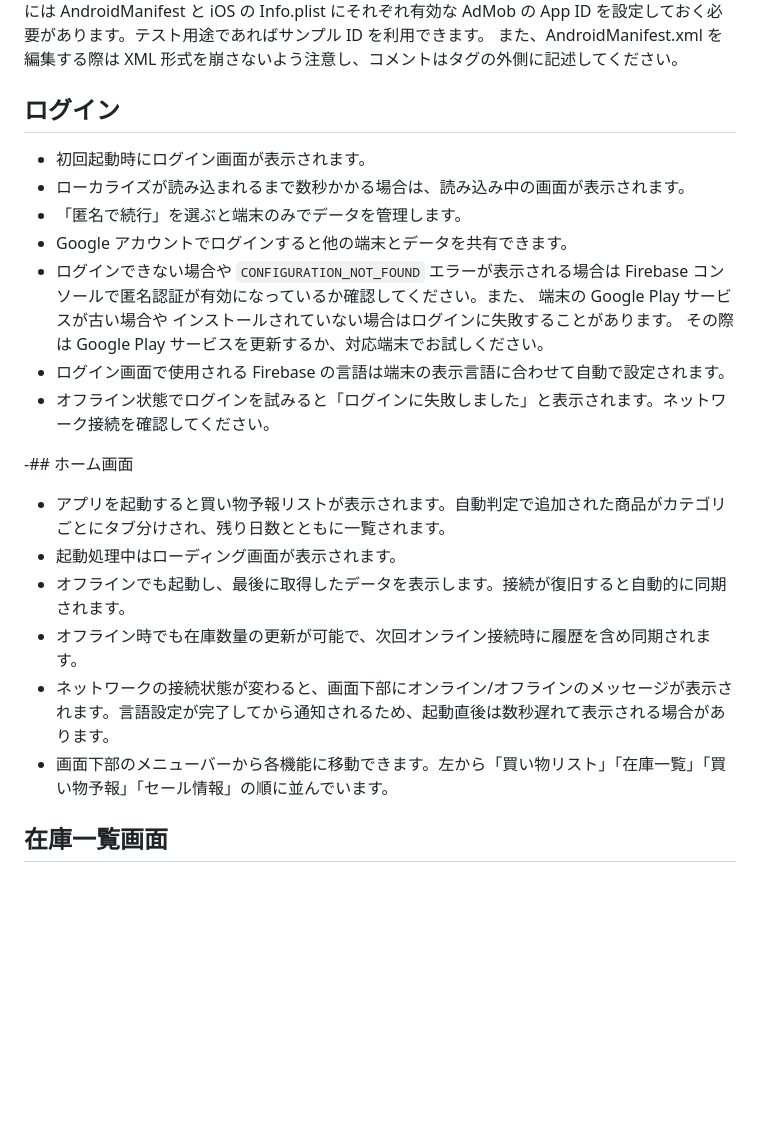
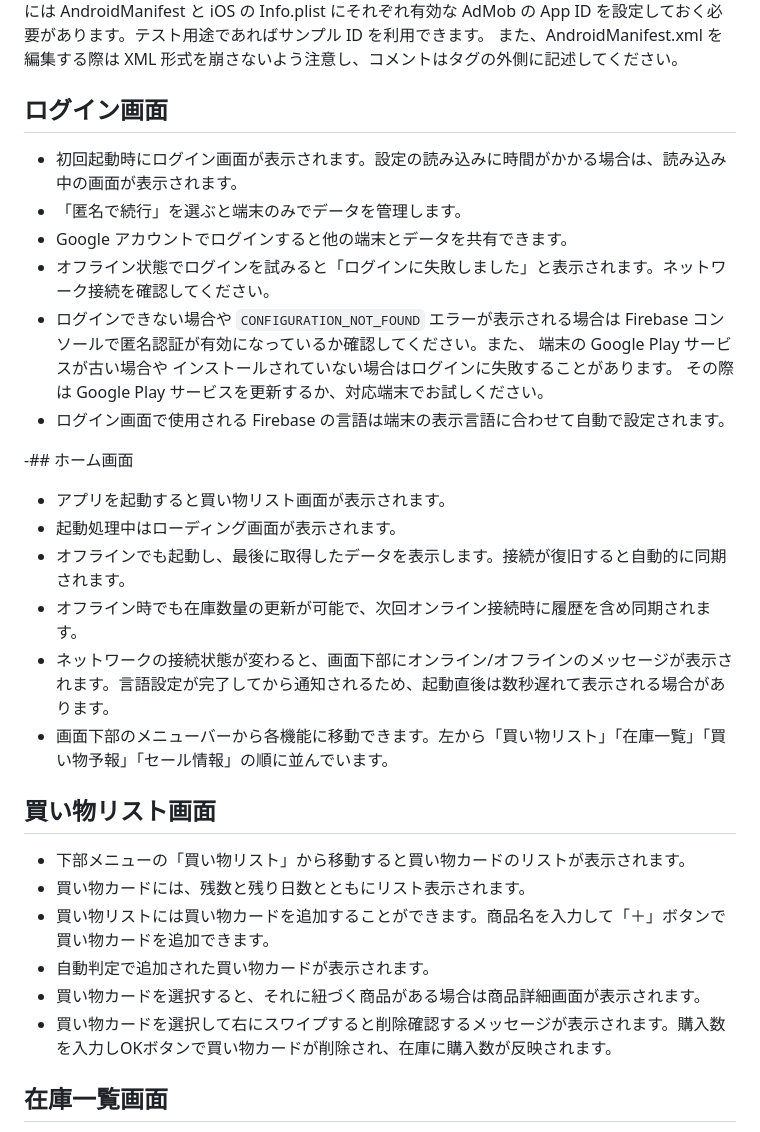
Before and after one commit to harumarion/oouchi_stock, a Markdown page: docs/user_manual_ja.md, the part around the change. Drawn GitHub-style; blank space fills up the shorter version.

Commit message:
買い物リスト画面の取扱説明書の見直し

```diff
--- a/docs/user_manual_ja.md
+++ b/docs/user_manual_ja.md
@@ -8,26 +8,33 @@
 App ID を設定しておく必要があります。テスト用途であればサンプル ID を利用できます。
 また、AndroidManifest.xml を編集する際は XML 形式を崩さないよう注意し、コメントはタグの外側に記述してください。
 
-## ログイン
-- 初回起動時にログイン画面が表示されます。
-- ローカライズが読み込まれるまで数秒かかる場合は、読み込み中の画面が表示されます。
+## ログイン画面
+- 初回起動時にログイン画面が表示されます。設定の読み込みに時間がかかる場合は、読み込み中の画面が表示されます。
 - 「匿名で続行」を選ぶと端末のみでデータを管理します。
 - Google アカウントでログインすると他の端末とデータを共有できます。
+- オフライン状態でログインを試みると「ログインに失敗しました」と表示されます。ネットワーク接続を確認してください。
 - ログインできない場合や `CONFIGURATION_NOT_FOUND` エラーが表示される場合は
   Firebase コンソールで匿名認証が有効になっているか確認してください。また、
   端末の Google Play サービスが古い場合や
   インストールされていない場合はログインに失敗することがあります。
   その際は Google Play サービスを更新するか、対応端末でお試しください。
 - ログイン画面で使用される Firebase の言語は端末の表示言語に合わせて自動で設定されます。
-- オフライン状態でログインを試みると「ログインに失敗しました」と表示されます。ネットワーク接続を確認してください。
 
  -## ホーム画面
- - アプリを起動すると買い物予報リストが表示されます。自動判定で追加された商品がカテゴリごとにタブ分けされ、残り日数とともに一覧されます。
+- アプリを起動すると買い物リスト画面が表示されます。
 - 起動処理中はローディング画面が表示されます。
 - オフラインでも起動し、最後に取得したデータを表示します。接続が復旧すると自動的に同期されます。
 - オフライン時でも在庫数量の更新が可能で、次回オンライン接続時に履歴を含め同期されます。
 - ネットワークの接続状態が変わると、画面下部にオンライン/オフラインのメッセージが表示されます。言語設定が完了してから通知されるため、起動直後は数秒遅れて表示される場合があります。
 - 画面下部のメニューバーから各機能に移動できます。左から「買い物リスト」「在庫一覧」「買い物予報」「セール情報」の順に並んでいます。
+
+## 買い物リスト画面
+- 下部メニューの「買い物リスト」から移動すると買い物カードのリストが表示されます。
+- 買い物カードには、残数と残り日数とともにリスト表示されます。
+- 買い物リストには買い物カードを追加することができます。商品名を入力して「＋」ボタンで買い物カードを追加できます。
+- 自動判定で追加された買い物カードが表示されます。
+- 買い物カードを選択すると、それに紐づく商品がある場合は商品詳細画面が表示されます。
+- 買い物カードを選択して右にスワイプすると削除確認するメッセージが表示されます。購入数を入力しOKボタンで買い物カードが削除され、在庫に購入数が反映されます。
 
 ## 在庫一覧画面
 - 下部メニューの「在庫一覧」から移動するとカテゴリごとのタブに在庫が表示されます。
```
